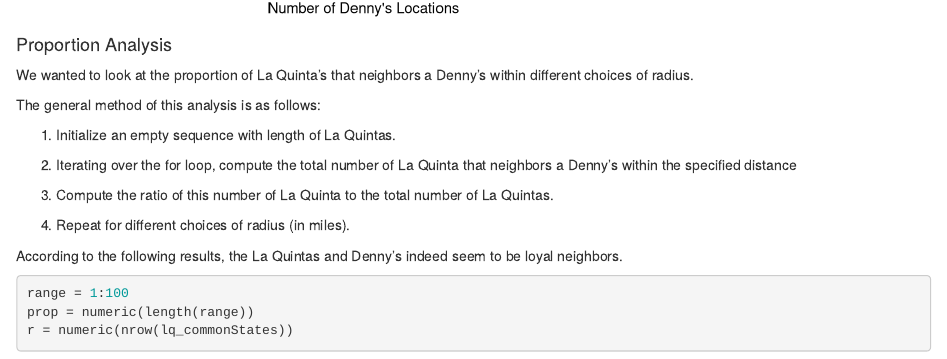
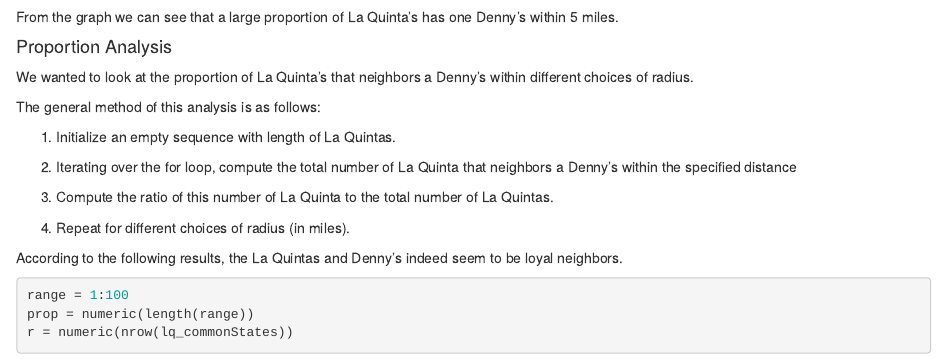
Before and after one commit to edenhuangSH/Web-Scraping-and-Distance-Analysis-on-La-Quinta-and-Denny-s, an R Markdown document (hw4.Rmd): the page in a window 1100 px wide, from 5150 px down before the commit and from 5180 px down after it. Rendered offline with R 4.5, knitr and Pandoc, with nearby package versions; some code elsewhere in the file could not run offline.

Commit message:
histogram write-up

````diff
--- a/hw4.Rmd
+++ b/hw4.Rmd
@@ -163,8 +163,8 @@
   geom_bar(fill="lightgreen", color="grey50") +
   ggtitle("Number of nearby Denny's for a La Quinta") +
   xlab("Number of Denny's Locations")
-
 ```
+From the graph we can see that a large proportion of La Quinta's has one Denny's within 5 miles.
 
 
 
````
